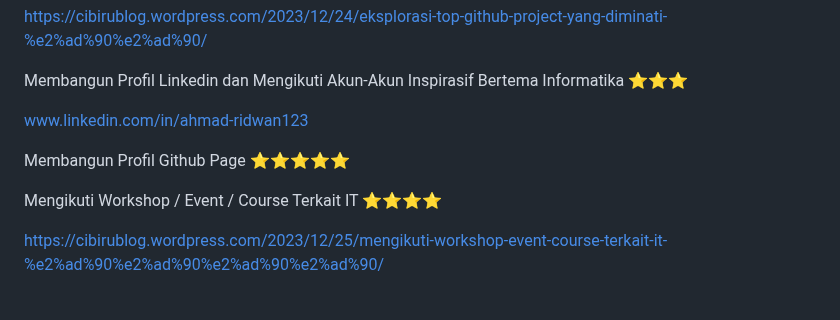
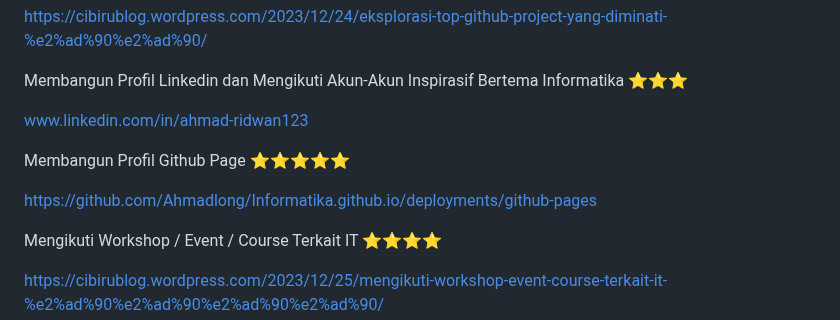
Before and after one commit to Ahmadlong/Informatika.github.io, a Markdown page: Informatika.md, the part around the change. GitHub-like rendering; blank space fills up the shorter version.

```diff
--- a/Informatika.md
+++ b/Informatika.md
@@ -193,6 +193,8 @@ www.linkedin.com/in/ahmad-ridwan123
 
 Membangun Profil Github Page ⭐⭐⭐⭐⭐
 
+https://github.com/Ahmadlong/Informatika.github.io/deployments/github-pages
+
 Mengikuti Workshop / Event / Course Terkait IT ⭐⭐⭐⭐
 
 https://cibirublog.wordpress.com/2023/12/25/mengikuti-workshop-event-course-terkait-it-%e2%ad%90%e2%ad%90%e2%ad%90%e2%ad%90/
```
